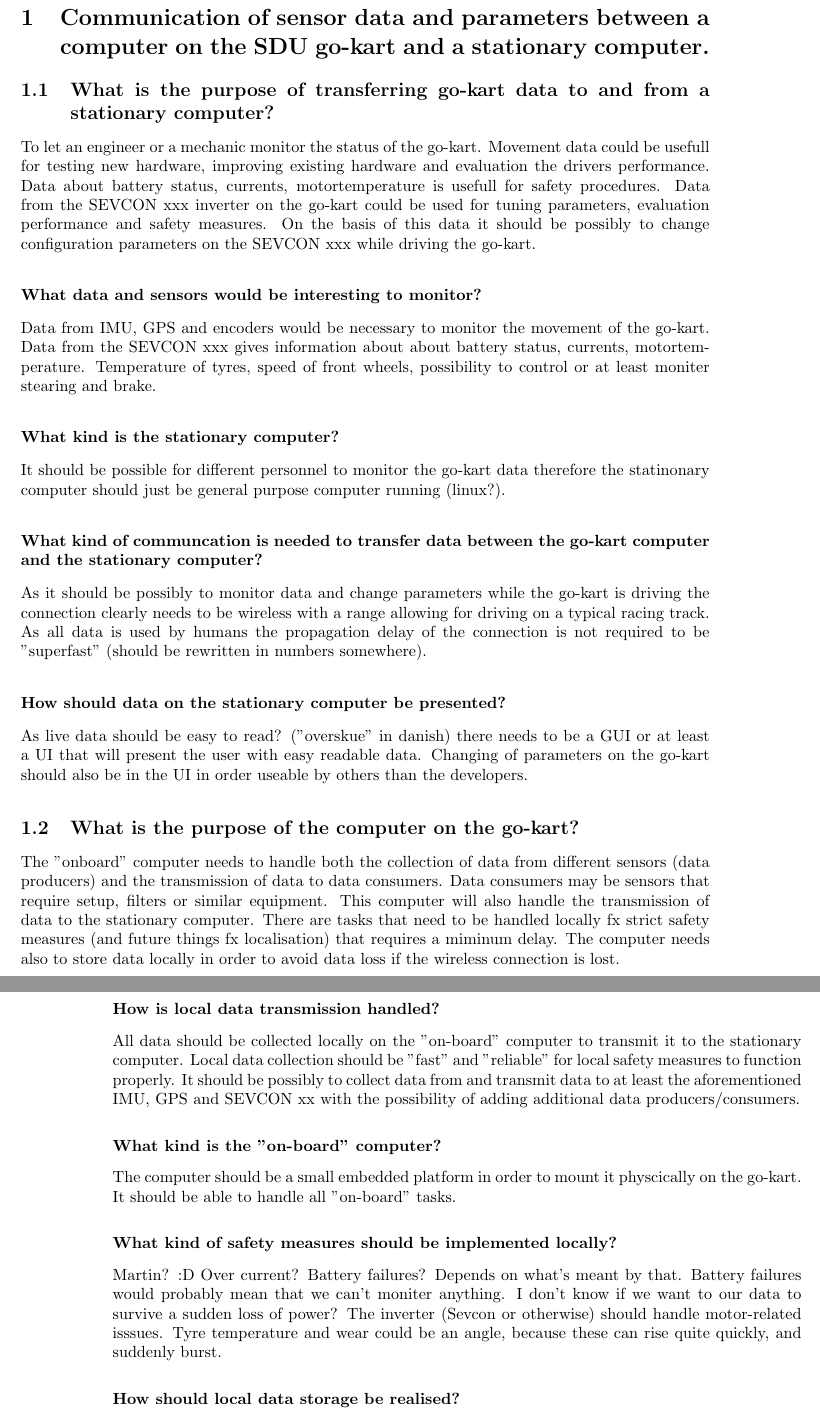
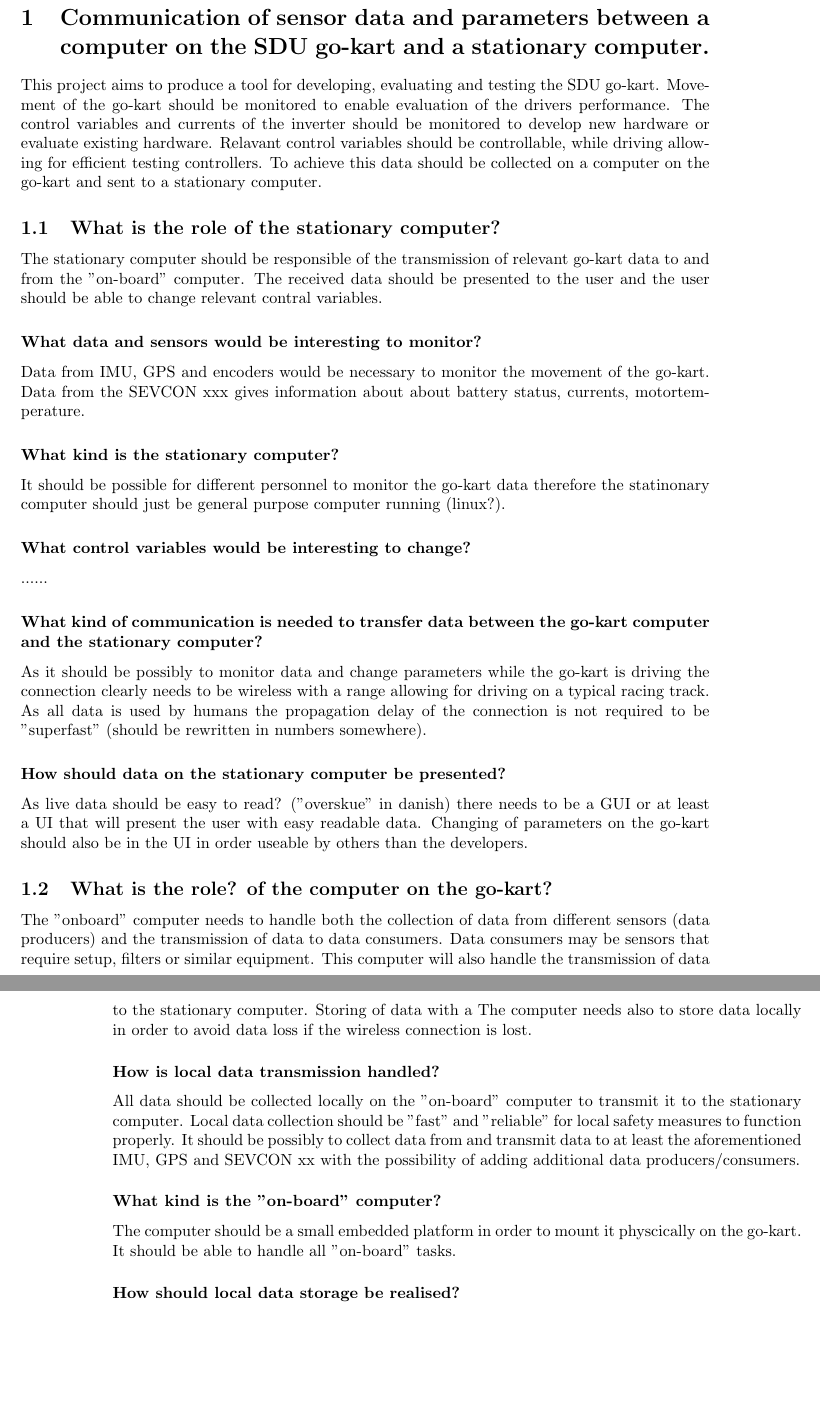
Before and after one commit to dieseld23/SEM2PRO, a LaTeX document (report/main.tex, which reads report/sections/systemdescription.tex): two parts of pages 4 and 5 of 8 before the commit and two parts of pages 4 and 5 of 6 after it, joined at a grey line, cut so that both start at the same text, the shorter picture padded with empty space. Compiled offline with pdfLaTeX.

Commit message:
Changes according to our discussion

```diff
--- a/report/sections/systemdescription.tex
+++ b/report/sections/systemdescription.tex
@@ -1,23 +1,38 @@
 %!TEX root = ../main.tex
 
 \section{Communication of sensor data and parameters between a computer on the SDU go-kart and a stationary computer.}
-%Bla Bla....
-\subsection{What is the purpose of transferring go-kart data to and from a stationary computer?}
-To let an engineer or a mechanic monitor the status of the go-kart.
-Movement data could be usefull for testing new hardware, improving existing hardware and evaluation the drivers performance.
-Data about battery status, currents, motortemperature is usefull for safety procedures.
-Data from the SEVCON xxx inverter on the go-kart could be used for tuning parameters, evaluation performance and safety measures.
-On the basis of this data it should be possibly to change configuration parameters on the SEVCON xxx while driving the go-kart.
+This project aims to produce a tool for developing, evaluating and testing the SDU go-kart.
+Movement of the go-kart should be monitored to enable evaluation of the drivers performance.
+The control variables and currents of the inverter should be monitored to develop new hardware or evaluate existing hardware.
+Relavant control variables should be controllable, while driving allowing for efficient testing controllers.
+To achieve this data should be collected on a computer on the go-kart and sent to a stationary computer.
+
+
+%\subsection{What is the role of transferring go-kart data to and from a stationary computer?}
+%To let an engineer or a mechanic monitor the status of the go-kart.
+
+%Movement data could be usefull for testing new hardware, improving existing hardware and evaluation the drivers performance.
+%Data about battery status, currents, motortemperature is usefull for safety procedures.
+%Data from the SEVCON xxx inverter or other inverters on the go-kart could be used for tuning parameters, evaluation performance and safety measures.
+%On the basis of this data it should be possibly to change configuration parameters on the SEVCON xxx while driving the go-kart.
+
+\subsection{What is the role of the stationary computer?}
+The stationary computer should be responsible of the transmission of relevant go-kart data to and from the "on-board" computer.
+The received data should be presented to the user and the user should be able to change relevant contral variables.
 
 \subsubsection*{What data and sensors would be interesting to monitor?}
 Data from IMU, GPS and encoders would be necessary to monitor the movement of the go-kart.
 Data from the SEVCON xxx gives information about about battery status, currents, motortemperature.
-Temperature of tyres, speed of front wheels, possibility to control or at least moniter stearing and brake.
+%Temperature of tyres, speed of front wheels, possibility to control or at least moniter stearing and brake.
 
 \subsubsection*{What kind is the stationary computer?}
 It should be possible for different personnel to monitor the go-kart data therefore the statinonary computer should just be general purpose computer running (linux?).
 
-\subsubsection*{What kind of communcation is needed to transfer data between the go-kart computer and the stationary computer?}
+
+\subsubsection*{What control variables would be interesting to change?}
+......
+
+\subsubsection*{What kind of communication is needed to transfer data between the go-kart computer and the stationary computer?}
 As it should be possibly to monitor data and change parameters while the go-kart is driving the connection clearly needs to be wireless with a range allowing for driving on a typical racing track.
 As all data is used by humans the propagation delay of the connection is not required to be "superfast" (should be rewritten in numbers somewhere).
 
@@ -25,14 +40,15 @@ As all data is used by humans the propagation delay of the connection is not req
 As live data should be easy to read? ("overskue" in danish) there needs to be a GUI or at least a UI that will present the user with easy readable data.
 Changing of parameters on the go-kart should also be in the UI in order useable by others than the developers.
 
-\subsection{What is the purpose of the computer on the go-kart?}
+\subsection{What is the role? of the computer on the go-kart?}
 The "onboard" computer needs to handle both the collection
 of data from different sensors (data producers) and the transmission of data to
 data consumers.
 Data consumers may be sensors that require setup, filters or similar equipment.
 This computer will also handle the transmission of data to the stationary
 computer.
-There are tasks that need to be handled locally fx strict safety measures (and future things fx localisation) that requires a miminum delay.
+%There are tasks that need to be handled locally fx strict safety measures (and future things fx localisation) that requires a miminum delay.
+Storing of data with a
 The computer needs also to store data locally in order to avoid data loss if the wireless connection is lost.
 
 \subsubsection*{How is local data transmission handled?}
@@ -46,9 +62,6 @@ data producers/consumers.
 The computer should be a small embedded platform in order to mount it physcically on the go-kart.
 It should be able to handle all "on-board" tasks.
 
-\subsubsection*{What kind of safety measures should be implemented locally?}
-Martin? :D Over current? Battery failures? Depends on what's meant by that. Battery failures would probably mean that we can't moniter anything. I don't know if we want to our data to survive a sudden loss of power? The inverter (Sevcon or otherwise) should handle motor-related isssues. Tyre temperature and wear could be an angle, because these can rise quite quickly, and suddenly burst.
-
 \subsubsection*{How should local data storage be realised?}
 Data should be stored directly on nonvolatile memory to be able retrieve data after shutdown.
 Data integrity checks is needed to ensure proper data logging.
```
Also changed, not shown: report/sections/systemdescription.tex (69 more changed lines).
